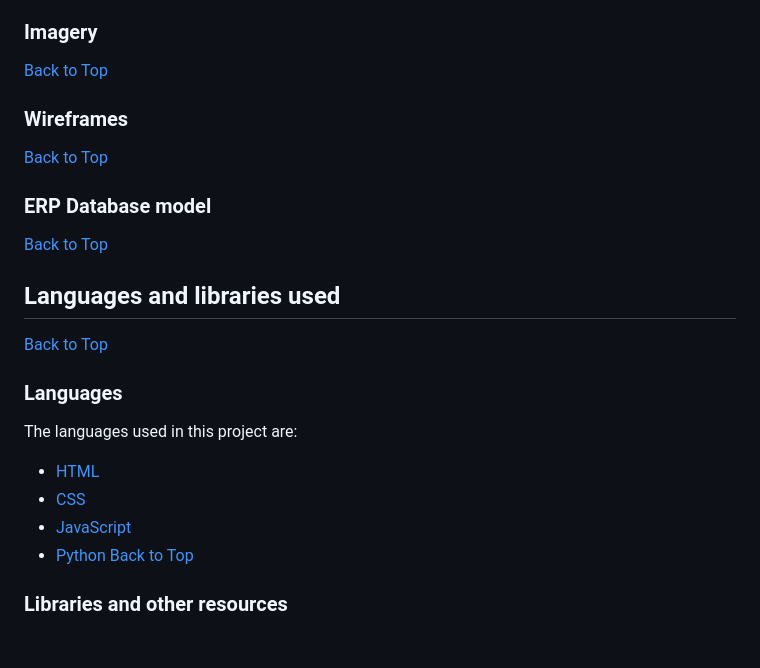
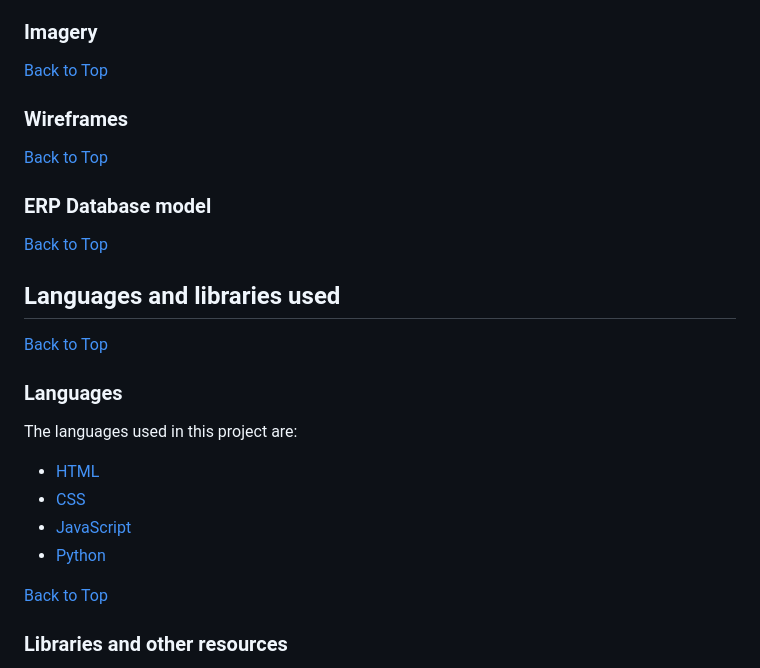
Before and after one commit to benjackson3811/pp4_medical_survey, a Markdown page: README.md, the part around the change. Drawn GitHub-style; blank space fills up the shorter version.

```diff
--- a/README.md
+++ b/README.md
@@ -124,12 +124,16 @@ Raleway: chosen for headings because it pairs well with the Caveat font.
 
 ### Imagery
 [Back to Top](<## CONTENTS>)
+
 ### Wireframes
-[Back to Top](<## CONTENTS>)
-### ERP Database model
 
 [Back to Top](<## CONTENTS>)
+
+### ERP Database model
+[Back to Top](<## CONTENTS>)
+
 ## Languages and libraries used
+
 [Back to Top](<## CONTENTS>)
 ### Languages
 
@@ -139,6 +143,7 @@ The languages used in this project are:
 - [CSS](https://www.w3.org/Style/CSS/Overview.en.html)
 - [JavaScript](https://developer.mozilla.org/en-US/docs/Web/JavaScript)
 - [Python](https://www.python.org/)
+
 [Back to Top](<## CONTENTS>)
 ### Libraries and other resources
 
```
Also changed, not shown: TESTING.MD (+86 -29 lines).
